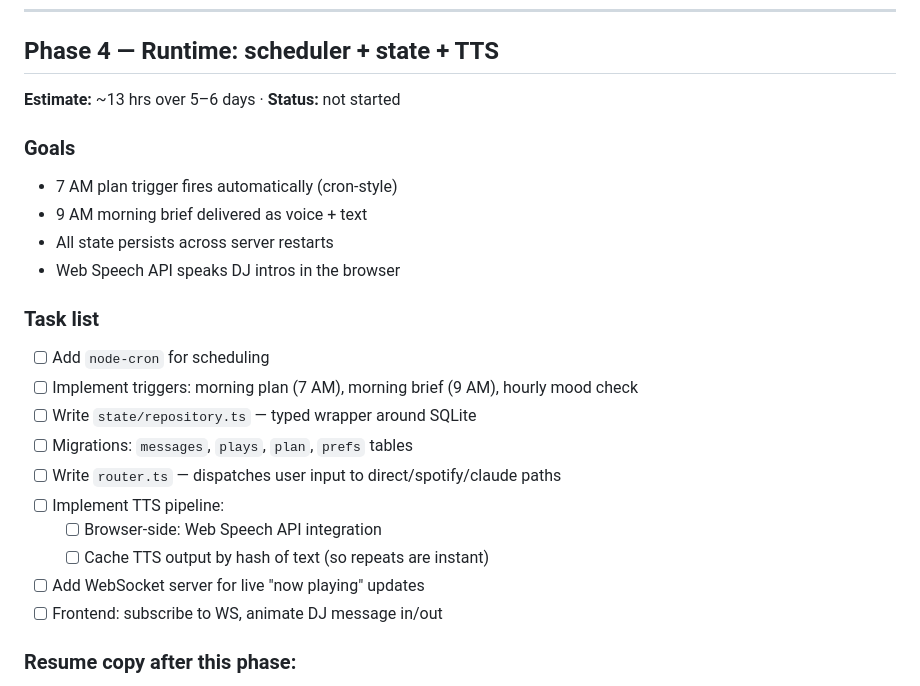
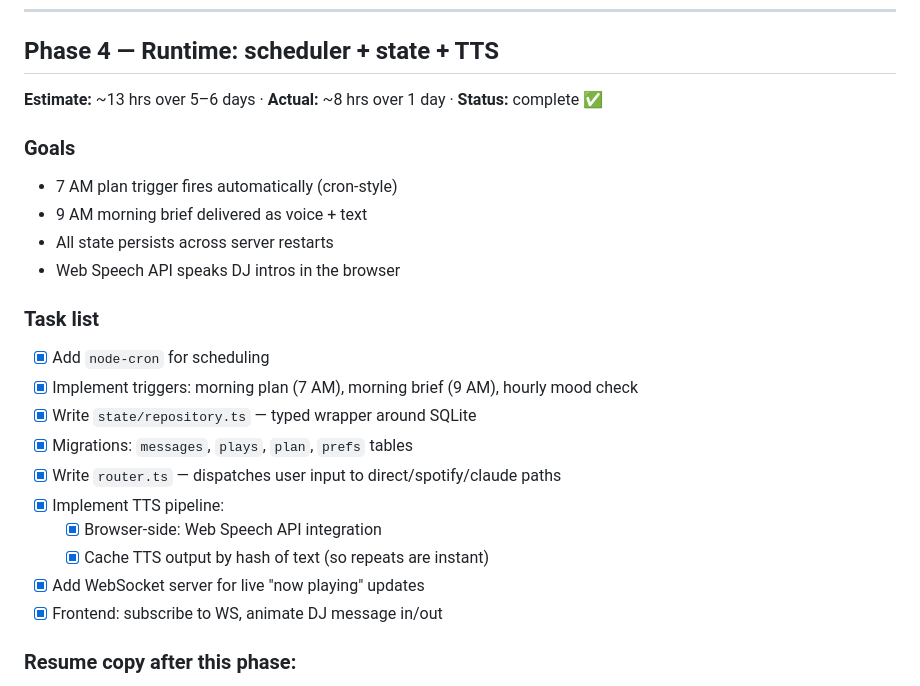
Before and after one commit to zbai53/claudio, a Markdown page: docs/build-coach/02-roadmap.md, the part around the change. Drawn GitHub-style.

Commit message:
docs: mark phase 4 tasks complete in roadmap

```diff
--- a/docs/build-coach/02-roadmap.md
+++ b/docs/build-coach/02-roadmap.md
@@ -154,7 +154,7 @@ read your taste preferences. The first time this works it will feel magical.
 
 ## Phase 4 — Runtime: scheduler + state + TTS
 
-**Estimate:** ~13 hrs over 5–6 days · **Status:** not started
+**Estimate:** ~13 hrs over 5–6 days · **Actual:** ~8 hrs over 1 day · **Status:** complete ✅
 
 ### Goals
 - 7 AM plan trigger fires automatically (cron-style)
@@ -163,16 +163,16 @@ read your taste preferences. The first time this works it will feel magical.
 - Web Speech API speaks DJ intros in the browser
 
 ### Task list
-- [ ] Add `node-cron` for scheduling
-- [ ] Implement triggers: morning plan (7 AM), morning brief (9 AM), hourly mood check
-- [ ] Write `state/repository.ts` — typed wrapper around SQLite
-- [ ] Migrations: `messages`, `plays`, `plan`, `prefs` tables
-- [ ] Write `router.ts` — dispatches user input to direct/spotify/claude paths
-- [ ] Implement TTS pipeline:
-  - [ ] Browser-side: Web Speech API integration
-  - [ ] Cache TTS output by hash of text (so repeats are instant)
-- [ ] Add WebSocket server for live "now playing" updates
-- [ ] Frontend: subscribe to WS, animate DJ message in/out
+- [x] Add `node-cron` for scheduling
+- [x] Implement triggers: morning plan (7 AM), morning brief (9 AM), hourly mood check
+- [x] Write `state/repository.ts` — typed wrapper around SQLite
+- [x] Migrations: `messages`, `plays`, `plan`, `prefs` tables
+- [x] Write `router.ts` — dispatches user input to direct/spotify/claude paths
+- [x] Implement TTS pipeline:
+  - [x] Browser-side: Web Speech API integration
+  - [x] Cache TTS output by hash of text (so repeats are instant)
+- [x] Add WebSocket server for live "now playing" updates
+- [x] Frontend: subscribe to WS, animate DJ message in/out
 
 ### Resume copy after this phase:
 > "Built a cron-driven scheduler that proactively triggers AI invocations
```
